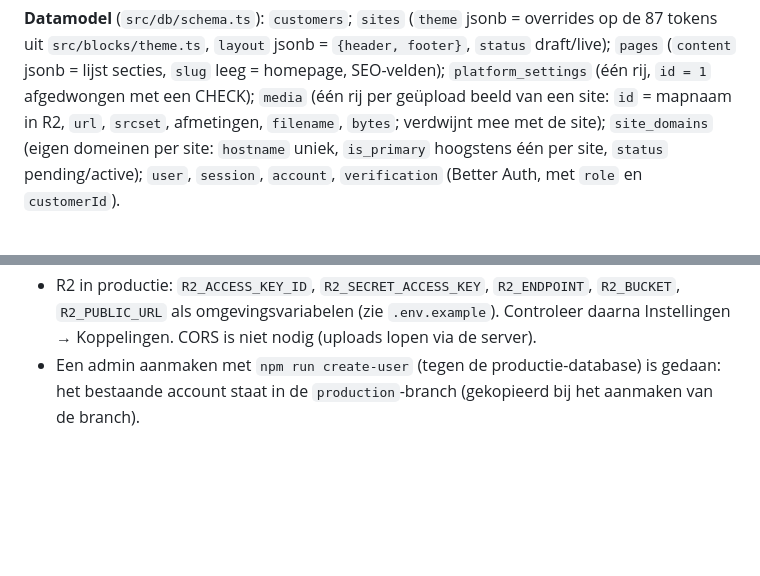
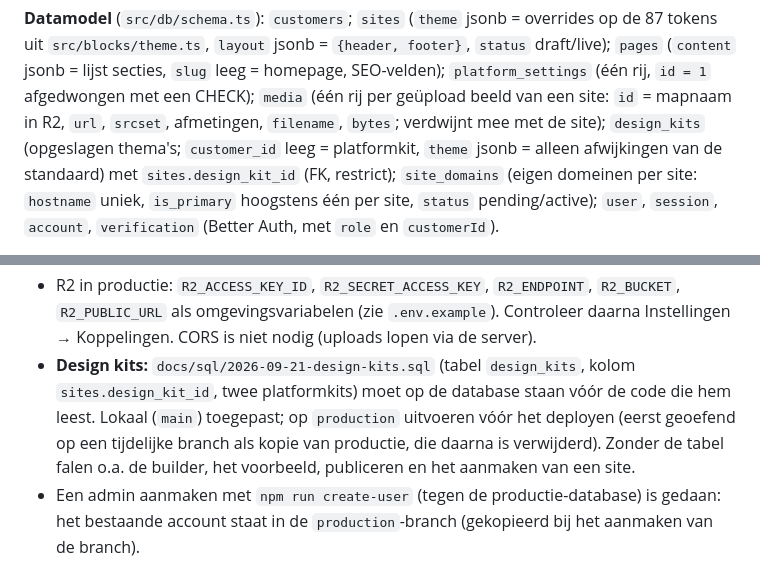
Before and after one commit to ronklarenmedia/cms, a Markdown page: docs/STATUS.md, 2 parts joined by grey strips. Drawn GitHub-style; blank space fills up the shorter version.

```diff
--- a/docs/STATUS.md
+++ b/docs/STATUS.md
@@ -153,6 +179,7 @@ docs/               gemini-blocks-brief.md, dit bestand
 `src/blocks/theme.ts`, `layout` jsonb = `{header, footer}`, `status` draft/live); `pages` (`content` jsonb = lijst
 secties, `slug` leeg = homepage, SEO-velden); `platform_settings` (één rij, `id = 1` afgedwongen met een CHECK);
 `media` (één rij per geüpload beeld van een site: `id` = mapnaam in R2, `url`, `srcset`, afmetingen, `filename`, `bytes`; verdwijnt mee met de site);
+`design_kits` (opgeslagen thema's; `customer_id` leeg = platformkit, `theme` jsonb = alleen afwijkingen van de standaard) met `sites.design_kit_id` (FK, restrict);
 `site_domains` (eigen domeinen per site: `hostname` uniek, `is_primary` hoogstens één per site, `status` pending/active);
 `user`, `session`, `account`, `verification` (Better Auth, met `role` en `customerId`).
 
@@ -312,6 +340,8 @@ controle staat in **elke pagina en server-actie** via `src/lib/session.ts` (`req
   `PLATFORM_VERCEL_API_URL` werkt alleen buiten productie (testadres) en hoort daar niet gezet te worden.
 - R2 in productie: `R2_ACCESS_KEY_ID`, `R2_SECRET_ACCESS_KEY`, `R2_ENDPOINT`, `R2_BUCKET`, `R2_PUBLIC_URL` als omgevingsvariabelen
   (zie `.env.example`). Controleer daarna Instellingen → Koppelingen. CORS is niet nodig (uploads lopen via de server).
+- **Design kits:** `docs/sql/2026-09-21-design-kits.sql` (tabel `design_kits`, kolom `sites.design_kit_id`, twee platformkits) moet op de database staan vóór de code die hem leest. Lokaal (`main`) toegepast; op
+  `production` uitvoeren vóór het deployen (eerst geoefend op een tijdelijke branch als kopie van productie, die daarna is verwijderd). Zonder de tabel falen o.a. de builder, het voorbeeld, publiceren en het aanmaken van een site.
 - Een admin aanmaken met `npm run create-user` (tegen de productie-database) is gedaan: het bestaande account staat in de `production`-branch (gekopieerd bij het aanmaken van de branch).
 
 ## 10. Werkafspraken
```
Also changed, not shown: other parts of docs/STATUS.md (+32 -5 lines).
